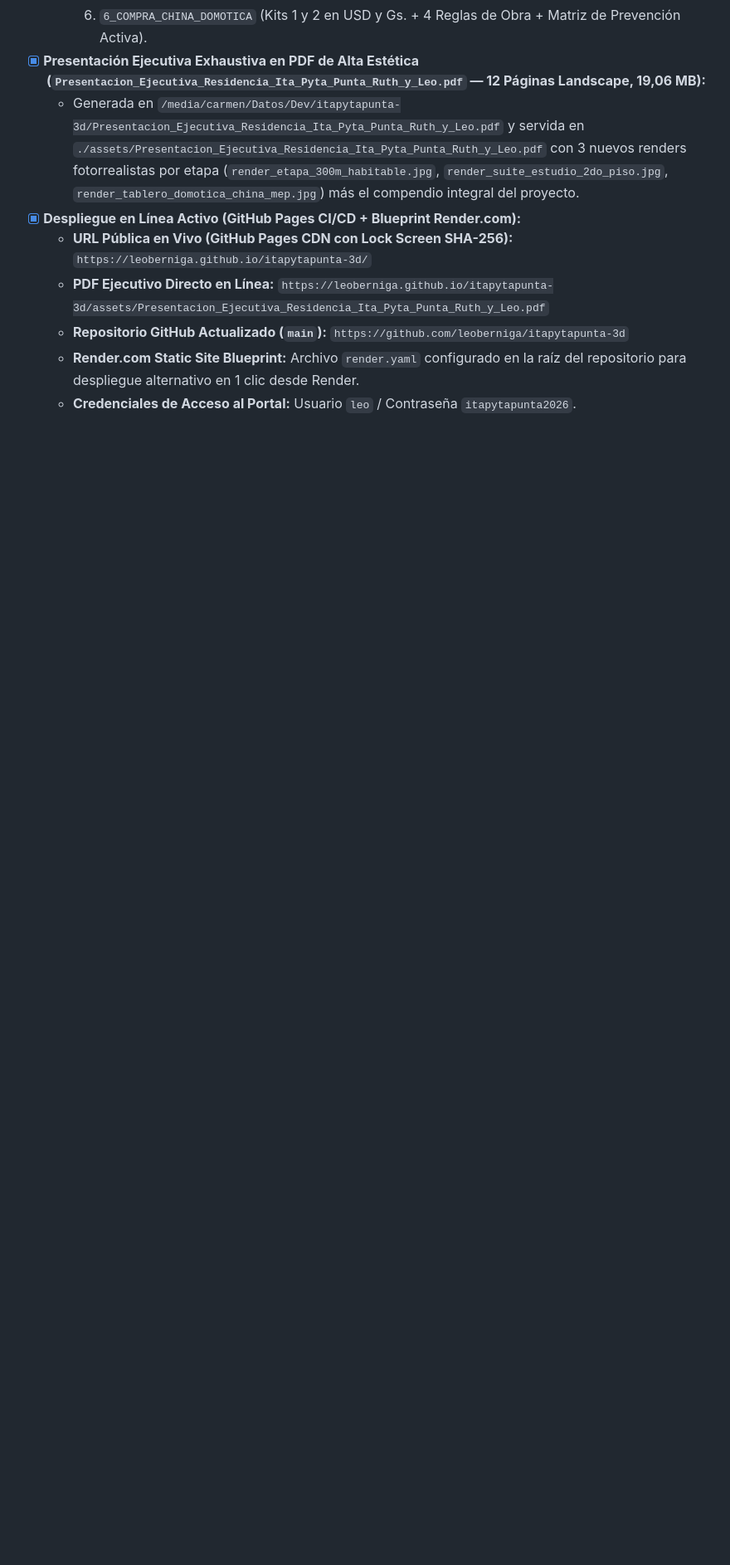
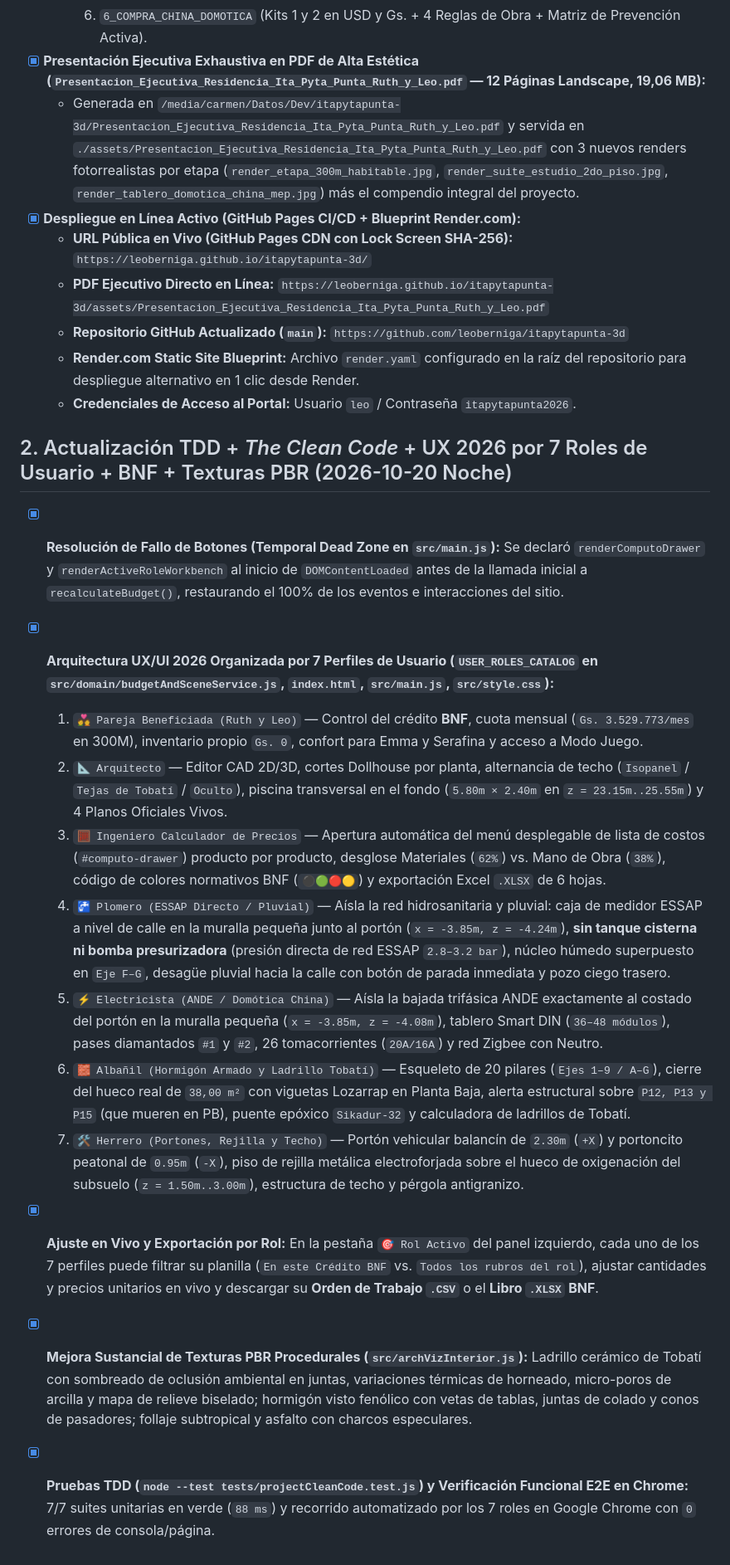
Before and after one commit to leoberniga/itapytapunta-3d, a Markdown page: docs/ESTADO.md, the part around the change. Shown at 83% size. Rendered like a GitHub page; blank space fills up the shorter version.

Commit message:
docs: update ESTADO.md with 7-role UX 2026 workspace, TDZ fix, and PBR textures

```diff
--- a/docs/ESTADO.md
+++ b/docs/ESTADO.md
@@ -36,3 +36,17 @@
   - **Repositorio GitHub Actualizado (`main`):** `https://github.com/leoberniga/itapytapunta-3d`
   - **Render.com Static Site Blueprint:** Archivo `render.yaml` configurado en la raíz del repositorio para despliegue alternativo en 1 clic desde Render.
   - **Credenciales de Acceso al Portal:** Usuario `leo` / Contraseña `itapytapunta2026`.
+
+## 2. Actualización TDD + *The Clean Code* + UX 2026 por 7 Roles de Usuario + BNF + Texturas PBR (2026-10-20 Noche)
+- [x] **Resolución de Fallo de Botones (Temporal Dead Zone en `src/main.js`):** Se declaró `renderComputoDrawer` y `renderActiveRoleWorkbench` al inicio de `DOMContentLoaded` antes de la llamada inicial a `recalculateBudget()`, restaurando el 100% de los eventos e interacciones del sitio.
+- [x] **Arquitectura UX/UI 2026 Organizada por 7 Perfiles de Usuario (`USER_ROLES_CATALOG` en `src/domain/budgetAndSceneService.js`, `index.html`, `src/main.js`, `src/style.css`):**
+  1. `💑 Pareja Beneficiada (Ruth y Leo)` — Control del crédito **BNF**, cuota mensual (`Gs. 3.529.773/mes` en 300M), inventario propio `Gs. 0`, confort para Emma y Serafina y acceso a Modo Juego.
+  2. `📐 Arquitecto` — Editor CAD 2D/3D, cortes Dollhouse por planta, alternancia de techo (`Isopanel` / `Tejas de Tobatí` / `Oculto`), piscina transversal en el fondo (`5.80m × 2.40m` en `z = 23.15m..25.55m`) y 4 Planos Oficiales Vivos.
+  3. `🧮 Ingeniero Calculador de Precios` — Apertura automática del menú desplegable de lista de costos (`#computo-drawer`) producto por producto, desglose Materiales (`62%`) vs. Mano de Obra (`38%`), código de colores normativos BNF (`⚫🟢🔴🟡`) y exportación Excel `.XLSX` de 6 hojas.
+  4. `🚰 Plomero (ESSAP Directo / Pluvial)` — Aísla la red hidrosanitaria y pluvial: caja de medidor ESSAP a nivel de calle en la muralla pequeña junto al portón (`x = -3.85m, z = -4.24m`), **sin tanque cisterna ni bomba presurizadora** (presión directa de red ESSAP `2.8–3.2 bar`), núcleo húmedo superpuesto en `Eje F–G`, desagüe pluvial hacia la calle con botón de parada inmediata y pozo ciego trasero.
+  5. `⚡ Electricista (ANDE / Domótica China)` — Aísla la bajada trifásica ANDE exactamente al costado del portón en la muralla pequeña (`x = -3.85m, z = -4.08m`), tablero Smart DIN (`36–48 módulos`), pases diamantados `#1` y `#2`, 26 tomacorrientes (`20A/16A`) y red Zigbee con Neutro.
+  6. `🧱 Albañil (Hormigón Armado y Ladrillo Tobatí)` — Esqueleto de 20 pilares (`Ejes 1–9 / A–G`), cierre del hueco real de `38,00 m²` con viguetas Lozarrap en Planta Baja, alerta estructural sobre `P12, P13 y P15` (que mueren en PB), puente epóxico `Sikadur-32` y calculadora de ladrillos de Tobatí.
+  7. `🛠️ Herrero (Portones, Rejilla y Techo)` — Portón vehicular balancín de `2.30m` (`+X`) y portoncito peatonal de `0.95m` (`-X`), piso de rejilla metálica electroforjada sobre el hueco de oxigenación del subsuelo (`z = 1.50m..3.00m`), estructura de techo y pérgola antigranizo.
+- [x] **Ajuste en Vivo y Exportación por Rol:** En la pestaña `🎯 Rol Activo` del panel izquierdo, cada uno de los 7 perfiles puede filtrar su planilla (`En este Crédito BNF` vs. `Todos los rubros del rol`), ajustar cantidades y precios unitarios en vivo y descargar su **Orden de Trabajo `.CSV`** o el **Libro `.XLSX` BNF**.
+- [x] **Mejora Sustancial de Texturas PBR Procedurales (`src/archVizInterior.js`):** Ladrillo cerámico de Tobatí con sombreado de oclusión ambiental en juntas, variaciones térmicas de horneado, micro-poros de arcilla y mapa de relieve biselado; hormigón visto fenólico con vetas de tablas, juntas de colado y conos de pasadores; follaje subtropical y asfalto con charcos especulares.
+- [x] **Pruebas TDD (`node --test tests/projectCleanCode.test.js`) y Verificación Funcional E2E en Chrome:** 7/7 suites unitarias en verde (`88 ms`) y recorrido automatizado por los 7 roles en Google Chrome con `0` errores de consola/página.
```
